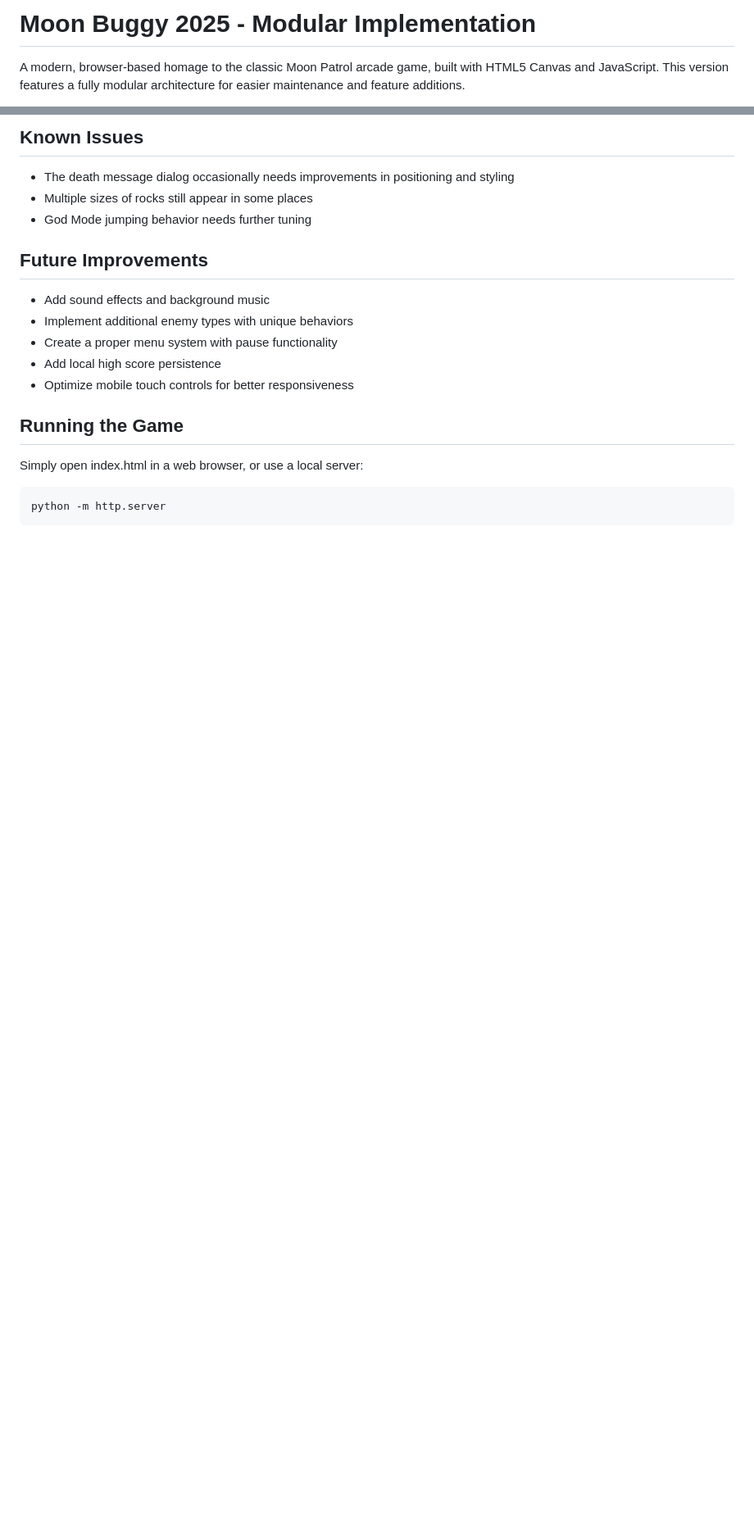
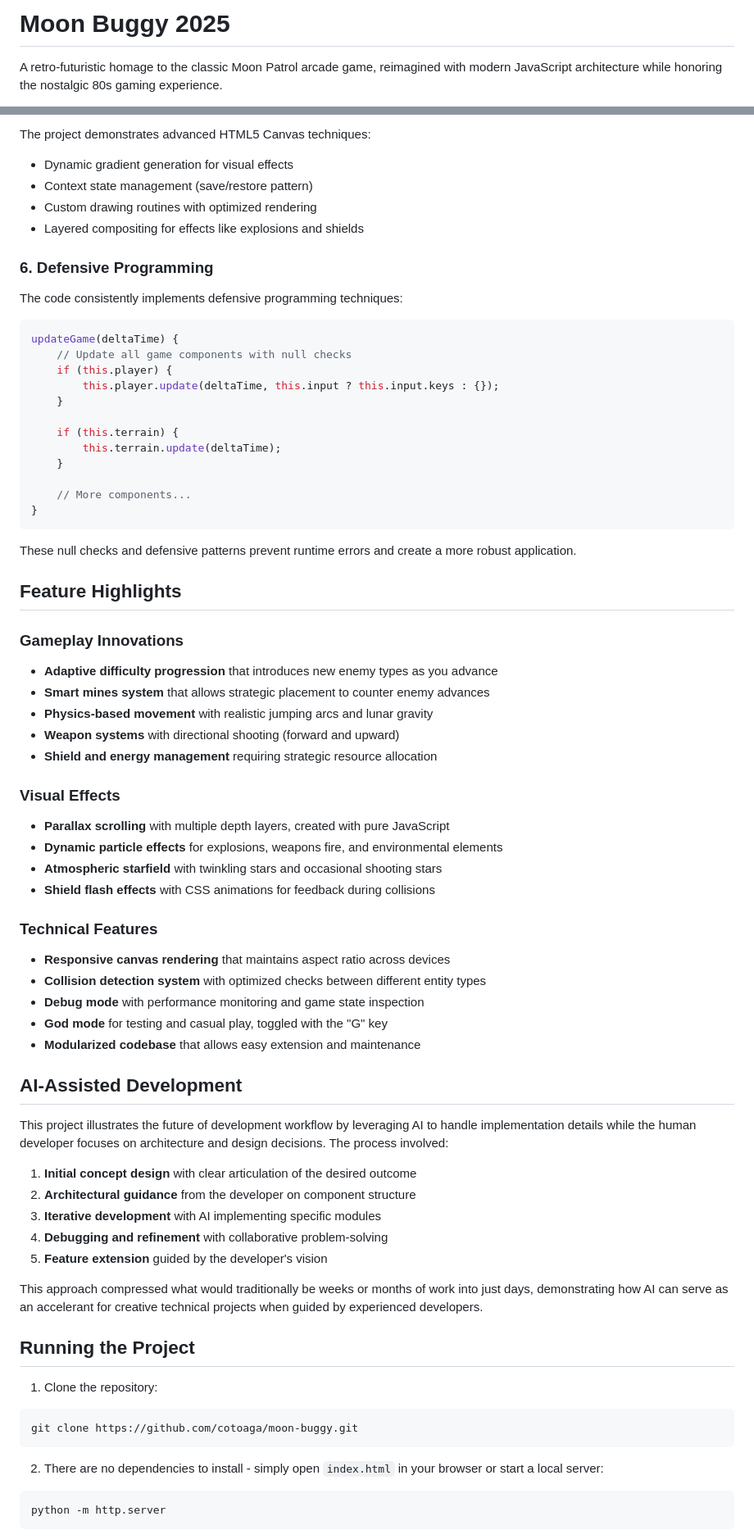
Before and after one commit to cotoaga/moon-buggy, a Markdown page: README.md, 2 parts joined by grey strips. Shown at 82% size. Rendered like a GitHub page; blank space fills up the shorter version.

````diff
--- a/README.md
+++ b/README.md
@@ -1,4 +1,4 @@
-# Moon Buggy 2025 - Modular Implementation
+# Moon Buggy 2025
 
-A modern, browser-based homage to the classic Moon Patrol arcade game, built with HTML5 Canvas and JavaScript. This version features a fully modular architecture for easier maintenance and feature additions.
+A retro-futuristic homage to the classic Moon Patrol arcade game, reimagined with modern JavaScript architecture while honoring the nostalgic 80s gaming experience.
 
@@ -90,22 +94,77 @@ moon-buggy-2025/
 
-## Known Issues
+The project demonstrates advanced HTML5 Canvas techniques:
 
-- The death message dialog occasionally needs improvements in positioning and styling
-- Multiple sizes of rocks still appear in some places
-- God Mode jumping behavior needs further tuning
+- Dynamic gradient generation for visual effects
+- Context state management (save/restore pattern)
+- Custom drawing routines with optimized rendering
+- Layered compositing for effects like explosions and shields
 
-## Future Improvements
+### 6. Defensive Programming
 
-- Add sound effects and background music
-- Implement additional enemy types with unique behaviors
-- Create a proper menu system with pause functionality
-- Add local high score persistence
-- Optimize mobile touch controls for better responsiveness
+The code consistently implements defensive programming techniques:
 
-## Running the Game
+```javascript
+updateGame(deltaTime) {
+    // Update all game components with null checks
+    if (this.player) {
+        this.player.update(deltaTime, this.input ? this.input.keys : {});
+    }
 
-Simply open index.html in a web browser, or use a local server:
+    if (this.terrain) {
+        this.terrain.update(deltaTime);
+    }
 
+    // More components...
+}
+```
+
+These null checks and defensive patterns prevent runtime errors and create a more robust application.
+
+## Feature Highlights
+
+### Gameplay Innovations
+
+- **Adaptive difficulty progression** that introduces new enemy types as you advance
+- **Smart mines system** that allows strategic placement to counter enemy advances
+- **Physics-based movement** with realistic jumping arcs and lunar gravity
+- **Weapon systems** with directional shooting (forward and upward)
+- **Shield and energy management** requiring strategic resource allocation
+
+### Visual Effects
+
+- **Parallax scrolling** with multiple depth layers, created with pure JavaScript
+- **Dynamic particle effects** for explosions, weapons fire, and environmental elements
+- **Atmospheric starfield** with twinkling stars and occasional shooting stars
+- **Shield flash effects** with CSS animations for feedback during collisions
+
+### Technical Features
+
+- **Responsive canvas rendering** that maintains aspect ratio across devices
+- **Collision detection system** with optimized checks between different entity types
+- **Debug mode** with performance monitoring and game state inspection
+- **God mode** for testing and casual play, toggled with the "G" key
+- **Modularized codebase** that allows easy extension and maintenance
+
+## AI-Assisted Development
+
+This project illustrates the future of development workflow by leveraging AI to handle implementation details while the human developer focuses on architecture and design decisions. The process involved:
+
+1. **Initial concept design** with clear articulation of the desired outcome
+2. **Architectural guidance** from the developer on component structure
+3. **Iterative development** with AI implementing specific modules
+4. **Debugging and refinement** with collaborative problem-solving
+5. **Feature extension** guided by the developer's vision
+
+This approach compressed what would traditionally be weeks or months of work into just days, demonstrating how AI can serve as an accelerant for creative technical projects when guided by experienced developers.
+
+## Running the Project
+
+1. Clone the repository:
+```
+git clone https://github.com/cotoaga/moon-buggy.git
+```
+
+2. There are no dependencies to install - simply open `index.html` in your browser or start a local server:
 ```
 python -m http.server
 ```
````
Also changed, not shown: other parts of README.md (+113 -66 lines).
